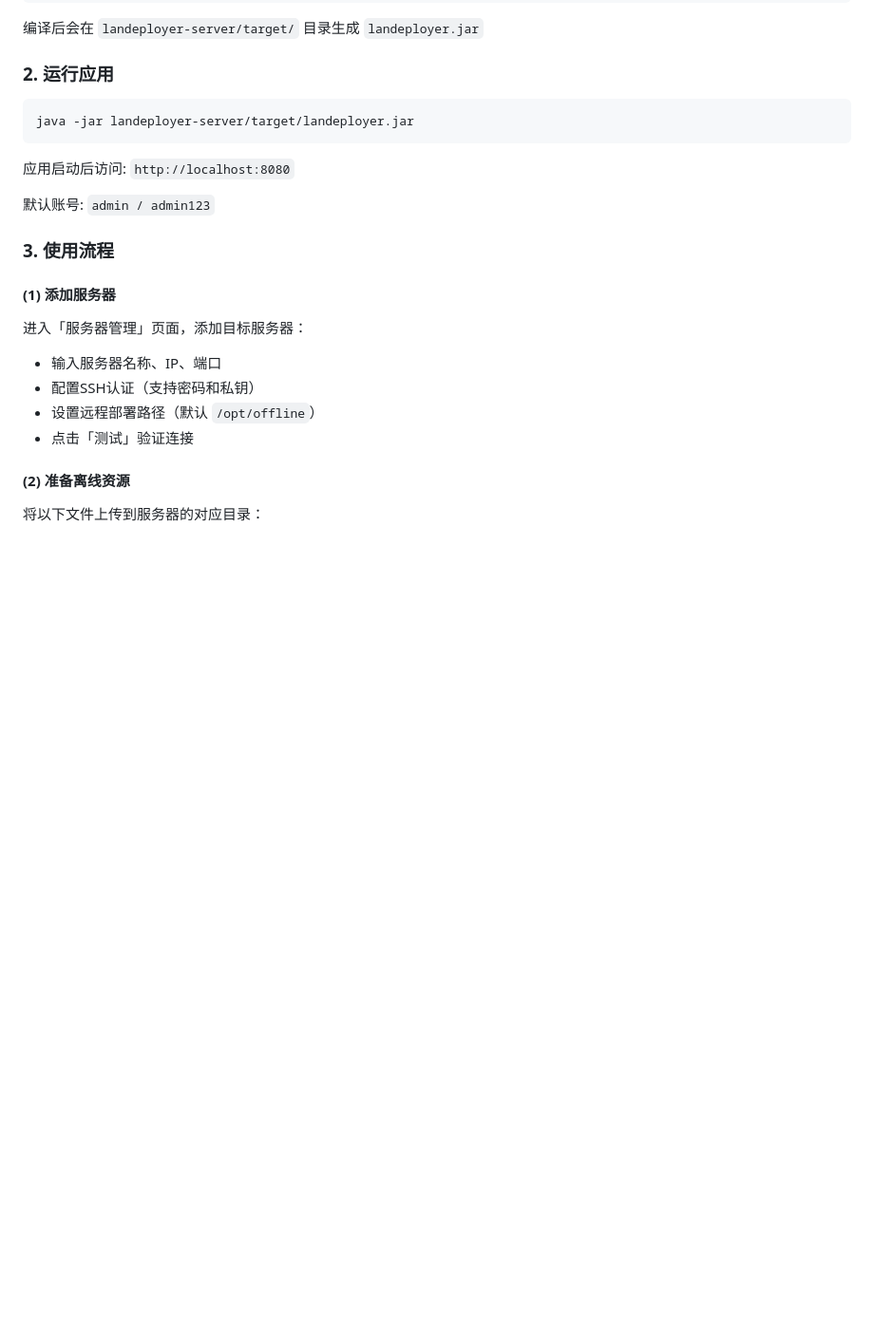
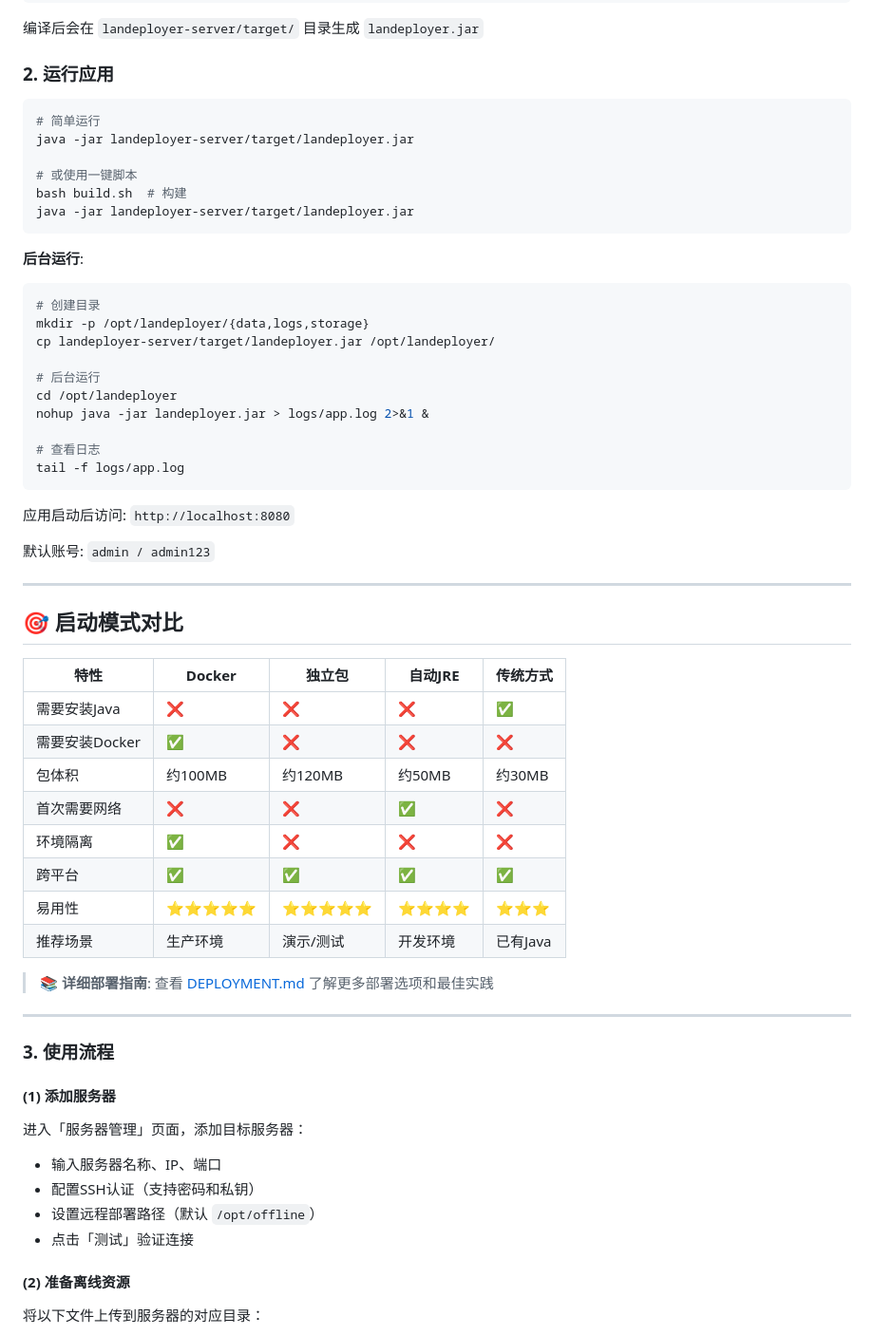
Before and after one commit to shenhui0000/LanDeployer, a Markdown page: README.md, the part around one of its changes. Shown at 95% size. Drawn GitHub-style; blank space fills up the shorter version.

````diff
--- a/README.md
+++ b/README.md
@@ -66,12 +169,50 @@ npm run build
 ### 2. 运行应用
 
 ```bash
+# 简单运行
 java -jar landeployer-server/target/landeployer.jar
+
+# 或使用一键脚本
+bash build.sh  # 构建
+java -jar landeployer-server/target/landeployer.jar
+```
+
+**后台运行**:
+```bash
+# 创建目录
+mkdir -p /opt/landeployer/{data,logs,storage}
+cp landeployer-server/target/landeployer.jar /opt/landeployer/
+
+# 后台运行
+cd /opt/landeployer
+nohup java -jar landeployer.jar > logs/app.log 2>&1 &
+
+# 查看日志
+tail -f logs/app.log
 ```
 
 应用启动后访问: `http://localhost:8080`
 
 默认账号: `admin / admin123`
+
+---
+
+## 🎯 启动模式对比
+
+| 特性 | Docker | 独立包 | 自动JRE | 传统方式 |
+|------|--------|--------|---------|---------|
+| 需要安装Java | ❌ | ❌ | ❌ | ✅ |
+| 需要安装Docker | ✅ | ❌ | ❌ | ❌ |
+| 包体积 | 约100MB | 约120MB | 约50MB | 约30MB |
+| 首次需要网络 | ❌ | ❌ | ✅ | ❌ |
+| 环境隔离 | ✅ | ❌ | ❌ | ❌ |
+| 跨平台 | ✅ | ✅ | ✅ | ✅ |
+| 易用性 | ⭐⭐⭐⭐⭐ | ⭐⭐⭐⭐⭐ | ⭐⭐⭐⭐ | ⭐⭐⭐ |
+| 推荐场景 | 生产环境 | 演示/测试 | 开发环境 | 已有Java |
+
+> 📚 **详细部署指南**: 查看 [DEPLOYMENT.md](DEPLOYMENT.md) 了解更多部署选项和最佳实践
+
+---
 
 ### 3. 使用流程
 
````
Also changed, not shown: other parts of README.md (+151 -13 lines).
